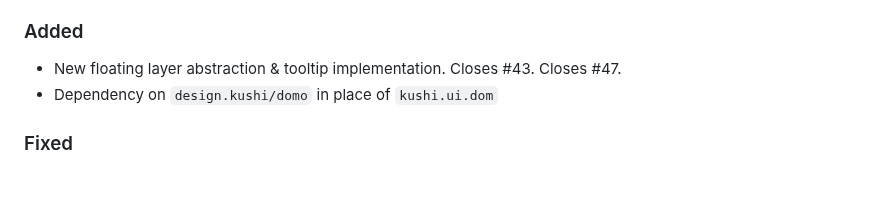
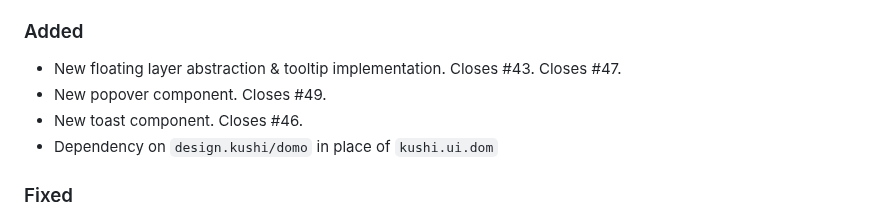
Before and after one commit to kushidesign/kushi, a Markdown page: CHANGELOG.md, the part around the change. Drawn GitHub-style; blank space fills up the shorter version.

Commit message:
Update changelog

```diff
--- a/CHANGELOG.md
+++ b/CHANGELOG.md
@@ -7,6 +7,8 @@ This change log follows the conventions of [keepachangelog.com](http://keepachan
 
 ### Added
 - New floating layer abstraction & tooltip implementation. Closes #43. Closes #47.
+- New popover component. Closes #49.
+- New toast component. Closes #46.
 - Dependency on `design.kushi/domo` in place of `kushi.ui.dom`
 
 ### Fixed
```
